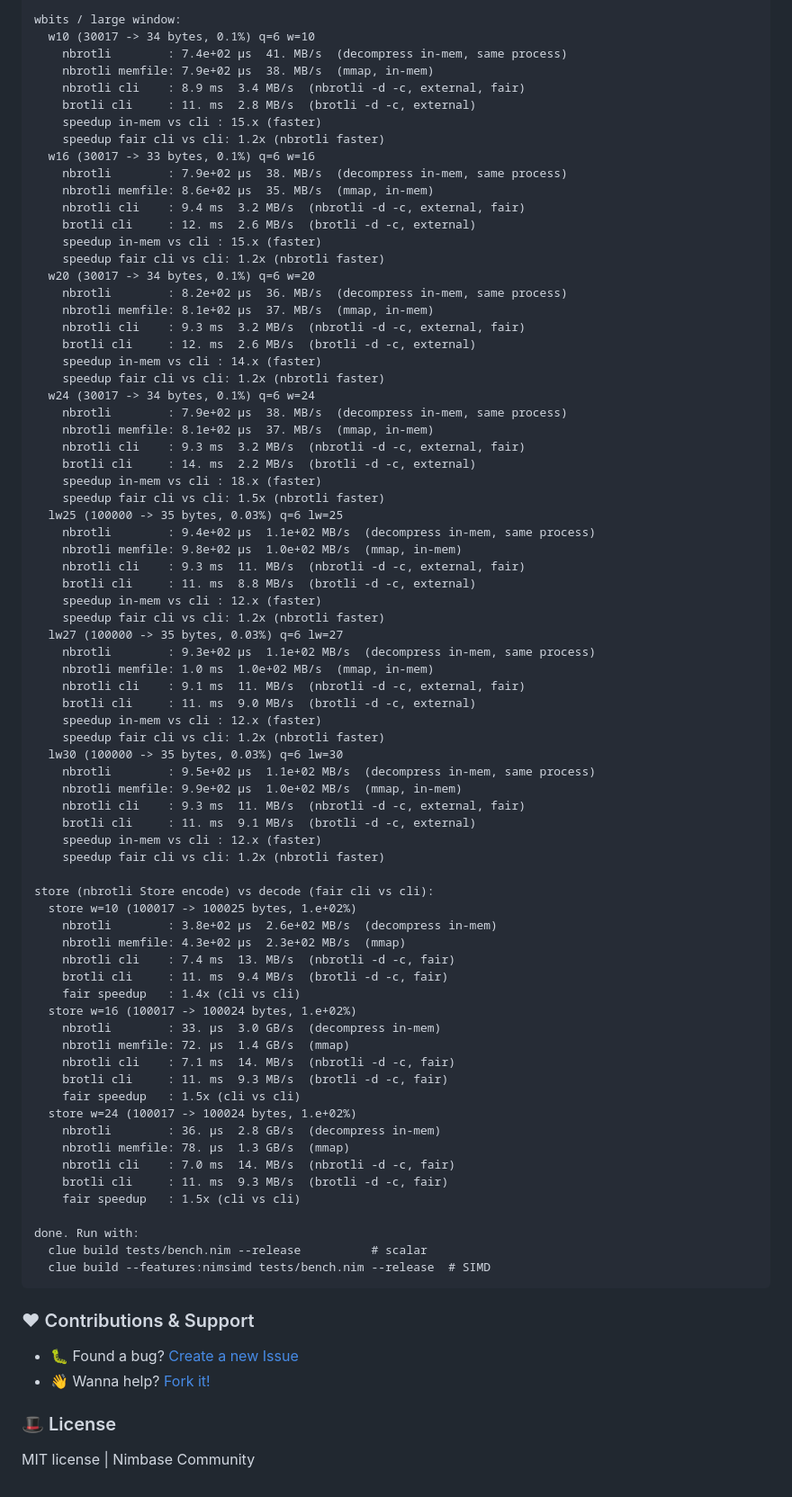
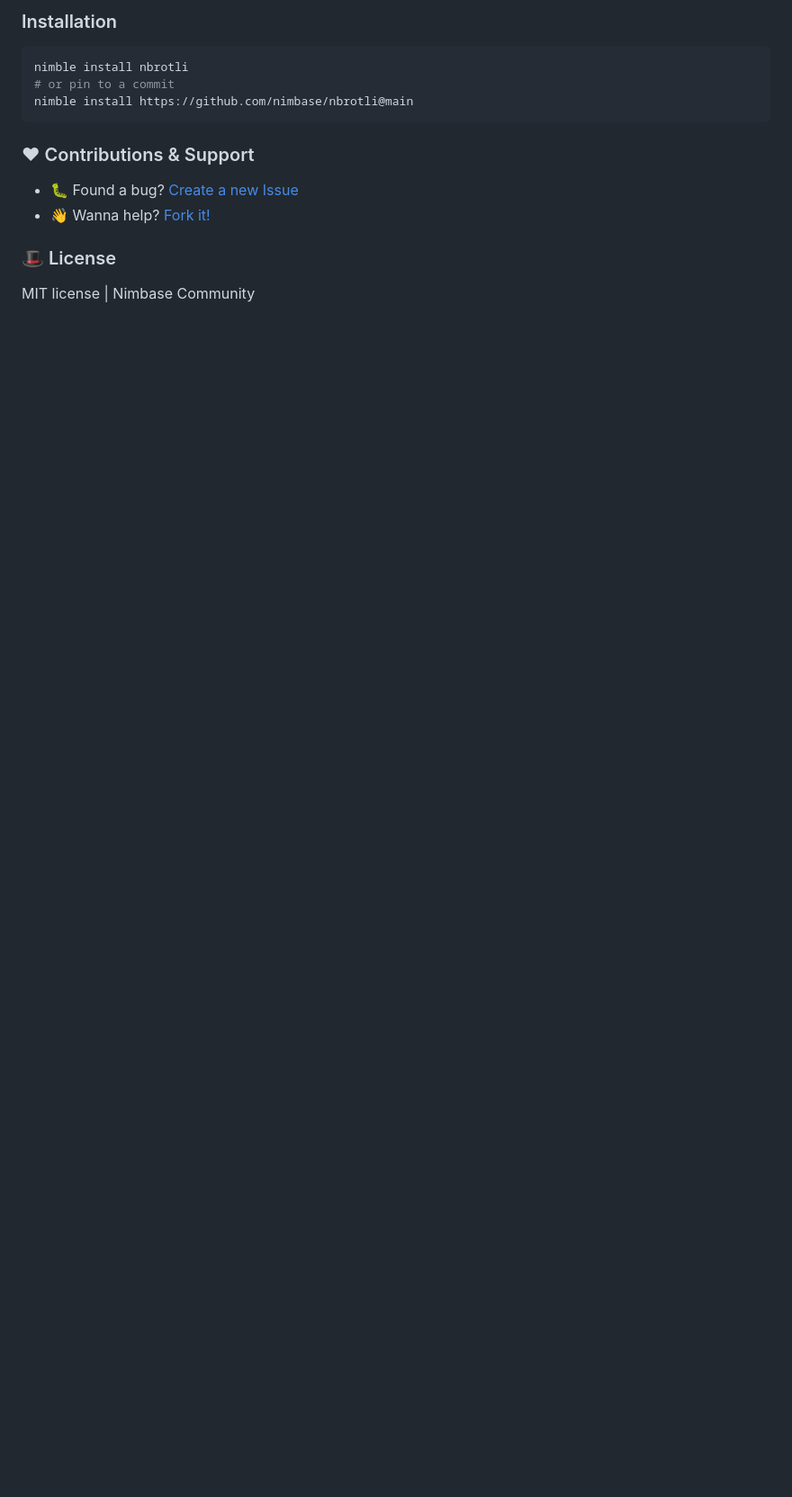
Before and after one commit to nimbase/nbrotli, a Markdown page: README.md, the part around one of its changes. Shown at 90% size. Drawn GitHub-style; blank space fills up the shorter version.

````diff
--- a/README.md
+++ b/README.md
@@ -192,78 +206,10 @@ nbrotli bench — cli vs nbrotli (fair external-process comparison)
 
-wbits / large window:
-  w10 (30017 -> 34 bytes, 0.1%) q=6 w=10
-    nbrotli        : 7.4e+02 µs  41. MB/s  (decompress in-mem, same process)
-    nbrotli memfile: 7.9e+02 µs  38. MB/s  (mmap, in-mem)
-    nbrotli cli    : 8.9 ms  3.4 MB/s  (nbrotli -d -c, external, fair)
-    brotli cli     : 11. ms  2.8 MB/s  (brotli -d -c, external)
-    speedup in-mem vs cli : 15.x (faster)
-    speedup fair cli vs cli: 1.2x (nbrotli faster)
-  w16 (30017 -> 33 bytes, 0.1%) q=6 w=16
-    nbrotli        : 7.9e+02 µs  38. MB/s  (decompress in-mem, same process)
-    nbrotli memfile: 8.6e+02 µs  35. MB/s  (mmap, in-mem)
-    nbrotli cli    : 9.4 ms  3.2 MB/s  (nbrotli -d -c, external, fair)
-    brotli cli     : 12. ms  2.6 MB/s  (brotli -d -c, external)
-    speedup in-mem vs cli : 15.x (faster)
-    speedup fair cli vs cli: 1.2x (nbrotli faster)
-  w20 (30017 -> 34 bytes, 0.1%) q=6 w=20
-    nbrotli        : 8.2e+02 µs  36. MB/s  (decompress in-mem, same process)
-    nbrotli memfile: 8.1e+02 µs  37. MB/s  (mmap, in-mem)
-    nbrotli cli    : 9.3 ms  3.2 MB/s  (nbrotli -d -c, external, fair)
-    brotli cli     : 12. ms  2.6 MB/s  (brotli -d -c, external)
-    speedup in-mem vs cli : 14.x (faster)
-    speedup fair cli vs cli: 1.2x (nbrotli faster)
-  w24 (30017 -> 34 bytes, 0.1%) q=6 w=24
-    nbrotli        : 7.9e+02 µs  38. MB/s  (decompress in-mem, same process)
-    nbrotli memfile: 8.1e+02 µs  37. MB/s  (mmap, in-mem)
-    nbrotli cli    : 9.3 ms  3.2 MB/s  (nbrotli -d -c, external, fair)
-    brotli cli     : 14. ms  2.2 MB/s  (brotli -d -c, external)
-    speedup in-mem vs cli : 18.x (faster)
-    speedup fair cli vs cli: 1.5x (nbrotli faster)
-  lw25 (100000 -> 35 bytes, 0.03%) q=6 lw=25
-    nbrotli        : 9.4e+02 µs  1.1e+02 MB/s  (decompress in-mem, same process)
-    nbrotli memfile: 9.8e+02 µs  1.0e+02 MB/s  (mmap, in-mem)
-    nbrotli cli    : 9.3 ms  11. MB/s  (nbrotli -d -c, external, fair)
-    brotli cli     : 11. ms  8.8 MB/s  (brotli -d -c, external)
-    speedup in-mem vs cli : 12.x (faster)
-    speedup fair cli vs cli: 1.2x (nbrotli faster)
-  lw27 (100000 -> 35 bytes, 0.03%) q=6 lw=27
-    nbrotli        : 9.3e+02 µs  1.1e+02 MB/s  (decompress in-mem, same process)
-    nbrotli memfile: 1.0 ms  1.0e+02 MB/s  (mmap, in-mem)
-    nbrotli cli    : 9.1 ms  11. MB/s  (nbrotli -d -c, external, fair)
-    brotli cli     : 11. ms  9.0 MB/s  (brotli -d -c, external)
-    speedup in-mem vs cli : 12.x (faster)
-    speedup fair cli vs cli: 1.2x (nbrotli faster)
-  lw30 (100000 -> 35 bytes, 0.03%) q=6 lw=30
-    nbrotli        : 9.5e+02 µs  1.1e+02 MB/s  (decompress in-mem, same process)
-    nbrotli memfile: 9.9e+02 µs  1.0e+02 MB/s  (mmap, in-mem)
-    nbrotli cli    : 9.3 ms  11. MB/s  (nbrotli -d -c, external, fair)
-    brotli cli     : 11. ms  9.1 MB/s  (brotli -d -c, external)
-    speedup in-mem vs cli : 12.x (faster)
-    speedup fair cli vs cli: 1.2x (nbrotli faster)
+### Installation
 
-store (nbrotli Store encode) vs decode (fair cli vs cli):
-  store w=10 (100017 -> 100025 bytes, 1.e+02%)
-    nbrotli        : 3.8e+02 µs  2.6e+02 MB/s  (decompress in-mem)
-    nbrotli memfile: 4.3e+02 µs  2.3e+02 MB/s  (mmap)
-    nbrotli cli    : 7.4 ms  13. MB/s  (nbrotli -d -c, fair)
-    brotli cli     : 11. ms  9.4 MB/s  (brotli -d -c, fair)
-    fair speedup   : 1.4x (cli vs cli)
-  store w=16 (100017 -> 100024 bytes, 1.e+02%)
-    nbrotli        : 33. µs  3.0 GB/s  (decompress in-mem)
-    nbrotli memfile: 72. µs  1.4 GB/s  (mmap)
-    nbrotli cli    : 7.1 ms  14. MB/s  (nbrotli -d -c, fair)
-    brotli cli     : 11. ms  9.3 MB/s  (brotli -d -c, fair)
-    fair speedup   : 1.5x (cli vs cli)
-  store w=24 (100017 -> 100024 bytes, 1.e+02%)
-    nbrotli        : 36. µs  2.8 GB/s  (decompress in-mem)
-    nbrotli memfile: 78. µs  1.3 GB/s  (mmap)
-    nbrotli cli    : 7.0 ms  14. MB/s  (nbrotli -d -c, fair)
-    brotli cli     : 11. ms  9.3 MB/s  (brotli -d -c, fair)
-    fair speedup   : 1.5x (cli vs cli)
-
-done. Run with:
-  clue build tests/bench.nim --release          # scalar
-  clue build --features:nimsimd tests/bench.nim --release  # SIMD
+```sh
+nimble install nbrotli
+# or pin to a commit
+nimble install https://github.com/nimbase/nbrotli@main
 ```
 
 ### ❤ Contributions & Support
````
Also changed, not shown: other parts of README.md (+96 -82 lines).
